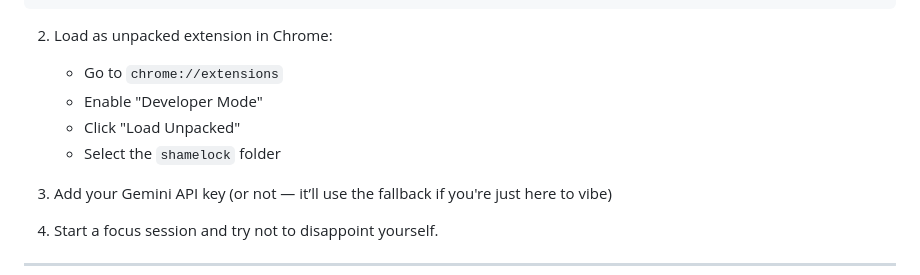
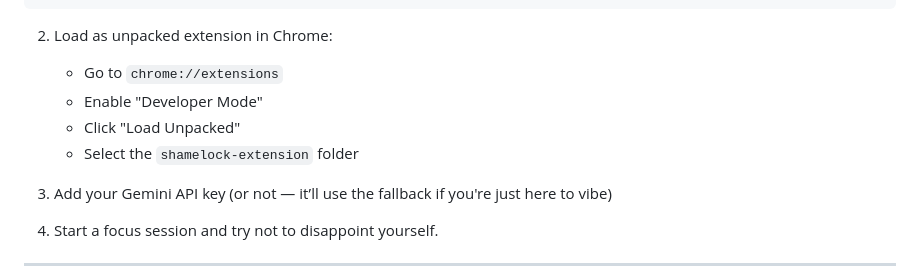
Before and after one commit to Accidental-MVP/ShameLock, a Markdown page: README.md, the part around the change. Rendered like a GitHub page.

```diff
--- a/README.md
+++ b/README.md
@@ -94,7 +94,7 @@ git clone https://github.com/accidental-mvp/shamelock
    - Go to `chrome://extensions`
    - Enable "Developer Mode"
    - Click "Load Unpacked"
-   - Select the `shamelock` folder
+   - Select the `shamelock-extension` folder
 
 3. Add your Gemini API key (or not — it’ll use the fallback if you're just here to vibe)
 
```
